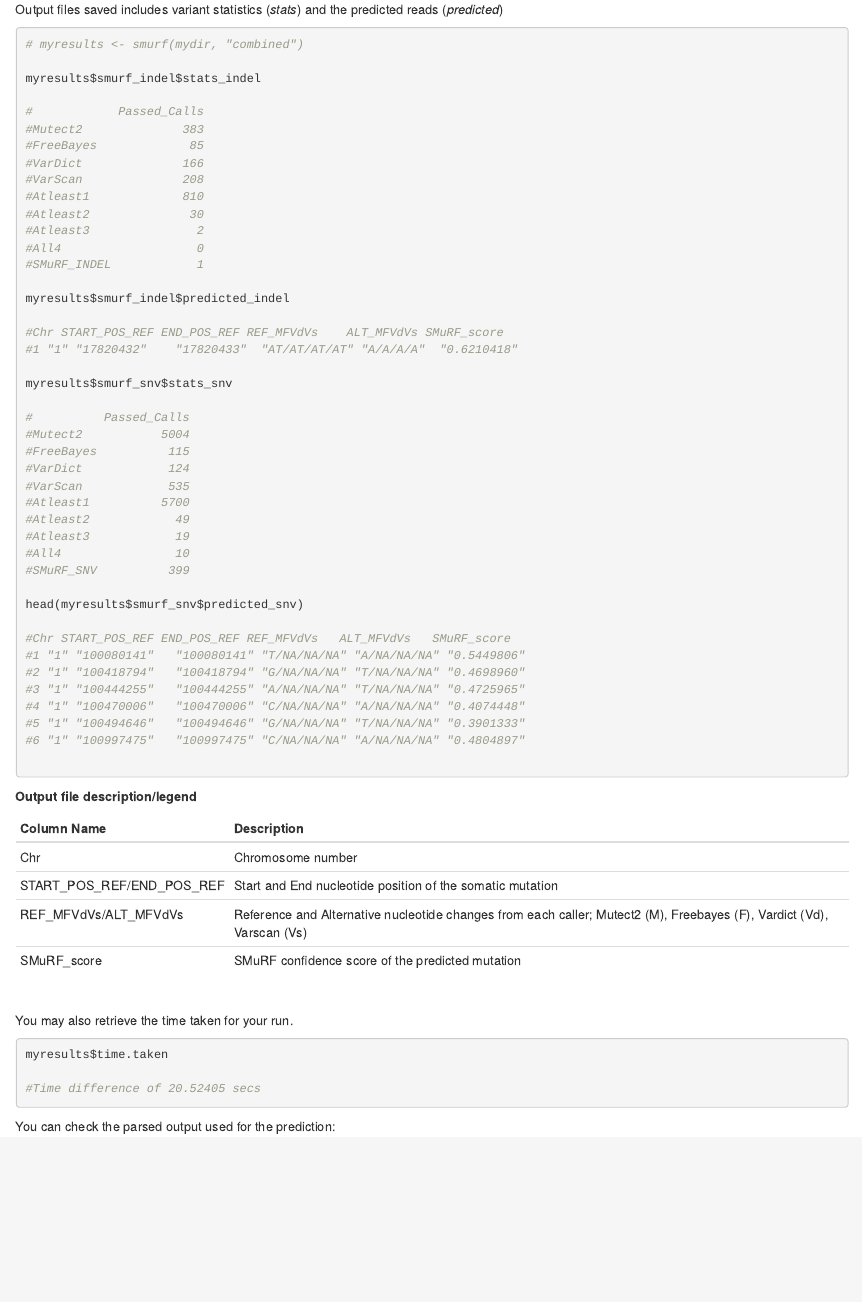
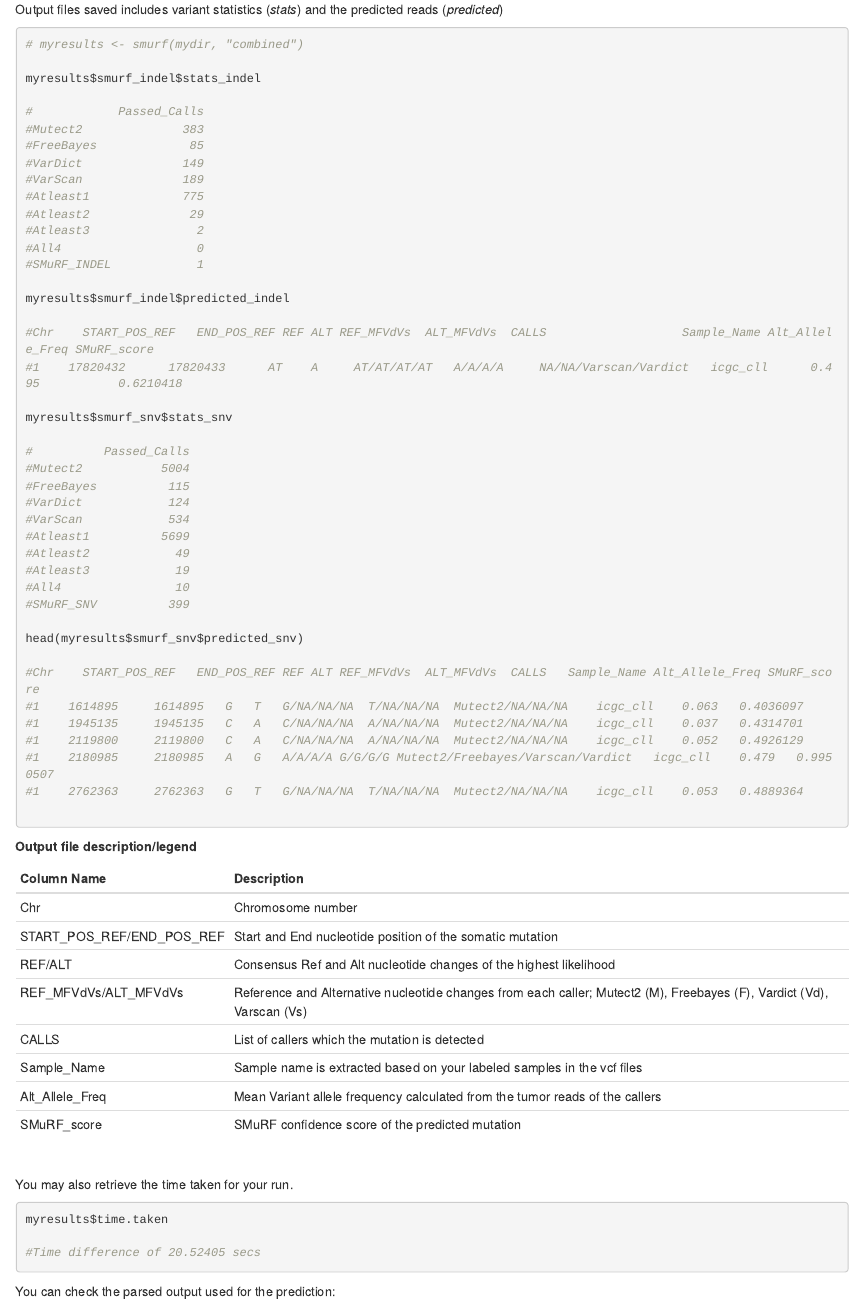
Before and after one commit to skandlab/SMuRF, an R Markdown document (Readme.Rmd): the page in a window 1100 px wide, from 1100 px down. Rendered offline with R 4.5, knitr and Pandoc, with nearby package versions.

Commit message:
SMuRFv1.2

````diff
--- a/Readme.Rmd
+++ b/Readme.Rmd
@@ -62,18 +62,18 @@ myresults$smurf_indel$stats_indel
 #            Passed_Calls
 #Mutect2              383
 #FreeBayes             85
-#VarDict              166
-#VarScan              208
-#Atleast1             810
-#Atleast2              30
+#VarDict              149
+#VarScan              189
+#Atleast1             775
+#Atleast2              29
 #Atleast3               2
 #All4                   0
 #SMuRF_INDEL            1
 
 myresults$smurf_indel$predicted_indel
 
-#Chr START_POS_REF END_POS_REF REF_MFVdVs    ALT_MFVdVs SMuRF_score
-#1 "1" "17820432"    "17820433"  "AT/AT/AT/AT" "A/A/A/A"  "0.6210418"
+#Chr	START_POS_REF	END_POS_REF	REF	ALT	REF_MFVdVs	ALT_MFVdVs	CALLS	                Sample_Name	Alt_Allele_Freq	SMuRF_score
+#1	  17820432	    17820433	  AT	A	  AT/AT/AT/AT	A/A/A/A	    NA/NA/Varscan/Vardict	icgc_cll	  0.495	          0.6210418
 
 myresults$smurf_snv$stats_snv
 
@@ -81,8 +81,8 @@ myresults$smurf_snv$stats_snv
 #Mutect2           5004
 #FreeBayes          115
 #VarDict            124
-#VarScan            535
-#Atleast1          5700
+#VarScan            534
+#Atleast1          5699
 #Atleast2            49
 #Atleast3            19
 #All4                10
@@ -90,13 +90,12 @@ myresults$smurf_snv$stats_snv
 
 head(myresults$smurf_snv$predicted_snv)
 
-#Chr START_POS_REF END_POS_REF REF_MFVdVs   ALT_MFVdVs   SMuRF_score
-#1 "1" "100080141"   "100080141" "T/NA/NA/NA" "A/NA/NA/NA" "0.5449806"
-#2 "1" "100418794"   "100418794" "G/NA/NA/NA" "T/NA/NA/NA" "0.4698960"
-#3 "1" "100444255"   "100444255" "A/NA/NA/NA" "T/NA/NA/NA" "0.4725965"
-#4 "1" "100470006"   "100470006" "C/NA/NA/NA" "A/NA/NA/NA" "0.4074448"
-#5 "1" "100494646"   "100494646" "G/NA/NA/NA" "T/NA/NA/NA" "0.3901333"
-#6 "1" "100997475"   "100997475" "C/NA/NA/NA" "A/NA/NA/NA" "0.4804897"
+#Chr	START_POS_REF	END_POS_REF	REF	ALT	REF_MFVdVs	ALT_MFVdVs	CALLS	Sample_Name	Alt_Allele_Freq	SMuRF_score
+#1	  1614895	  1614895	G	T	G/NA/NA/NA	T/NA/NA/NA	Mutect2/NA/NA/NA	icgc_cll	0.063	0.4036097
+#1	  1945135	  1945135	C	A	C/NA/NA/NA	A/NA/NA/NA	Mutect2/NA/NA/NA	icgc_cll	0.037	0.4314701
+#1	  2119800	  2119800	C	A	C/NA/NA/NA	A/NA/NA/NA	Mutect2/NA/NA/NA	icgc_cll	0.052	0.4926129
+#1	  2180985	  2180985	A	G	A/A/A/A	G/G/G/G	Mutect2/Freebayes/Varscan/Vardict	icgc_cll	0.479	0.9950507
+#1	  2762363	  2762363	G	T	G/NA/NA/NA	T/NA/NA/NA	Mutect2/NA/NA/NA	icgc_cll	0.053	0.4889364
 
 
 ```
@@ -106,7 +105,11 @@ Column Name | Description
 ----------- | -------------------------------------------------------------------------------------------------
 Chr         | Chromosome number
 START_POS_REF/END_POS_REF         | Start and End nucleotide position of the somatic mutation
+REF/ALT     | Consensus Ref and Alt nucleotide changes of the highest likelihood
 REF_MFVdVs/ALT_MFVdVs        | Reference and Alternative nucleotide changes from each caller; Mutect2 (M), Freebayes (F), Vardict (Vd), Varscan (Vs)
+CALLS       | List of callers which the mutation is detected
+Sample_Name | Sample name is extracted based on your labeled samples in the vcf files
+Alt_Allele_Freq | Mean Variant allele frequency calculated from the tumor reads of the callers
 SMuRF_score      | SMuRF confidence score of the predicted mutation
 
 
````
Also changed, not shown: Readme.Rmd (2 more changed lines).
